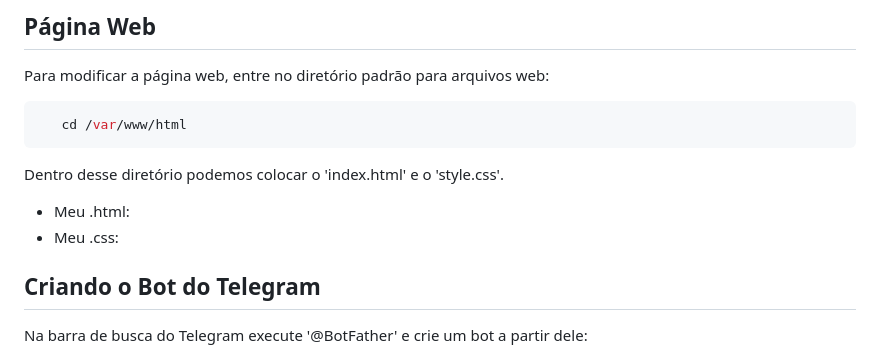
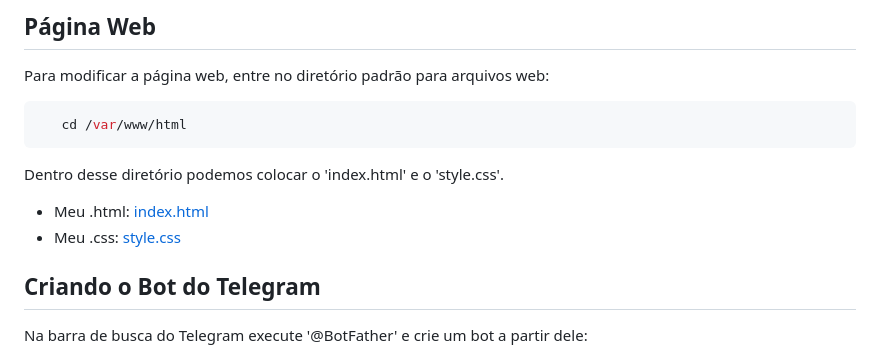
Before and after one commit to pedro-albertini/Projeto-Linux, a Markdown page: README.md, the part around the change. Drawn GitHub-style.

```diff
--- a/README.md
+++ b/README.md
@@ -99,8 +99,8 @@ Para modificar a página web, entre no diretório padrão para arquivos web:
 
 Dentro desse diretório podemos colocar o 'index.html' e o 'style.css'.
 
-- Meu .html:
-- Meu .css:
+- Meu .html: [index.html](index.html)
+- Meu .css: [style.css](style.css)
 
 ## Criando o Bot do Telegram
 
```
